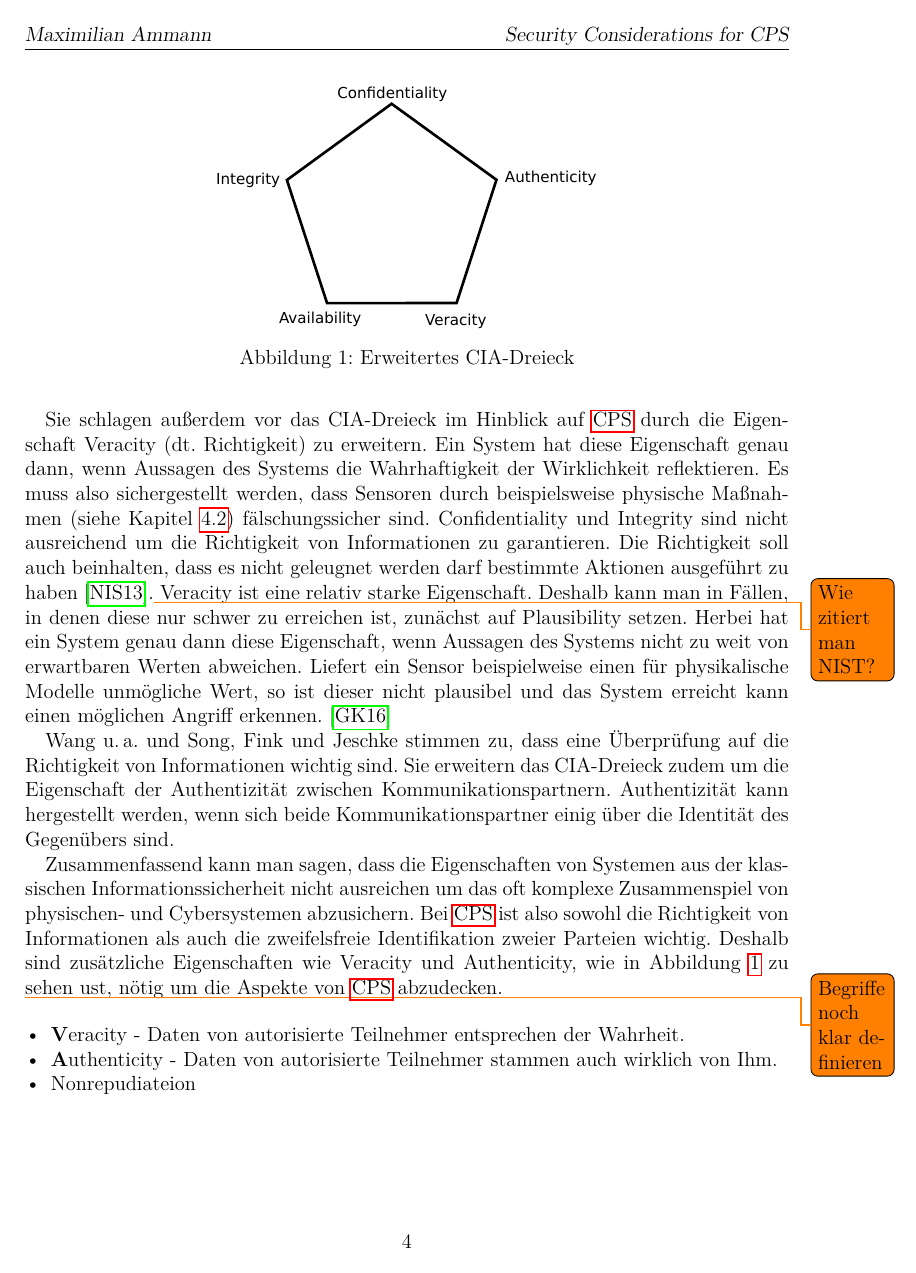
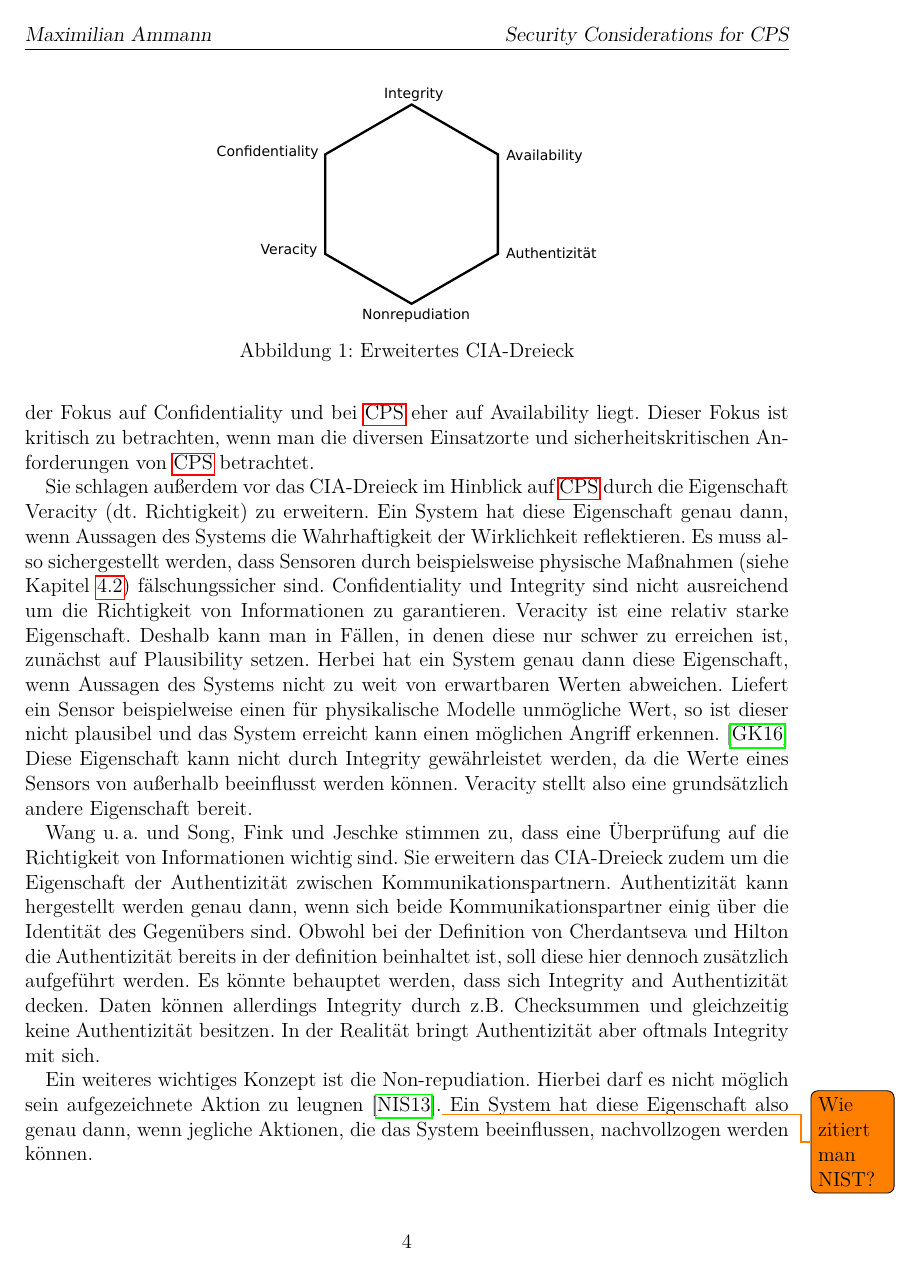
Before and after one commit to maxammann/cps-thesis, LaTeX slides (cps.tex, which reads bedeutung-von-sicherheit-in-cps.tex): page 4 of 10 before the commit and page 4 of 11 after it. Compiled offline with pdfLaTeX.

Commit message:
Refine CIA

```diff
--- a/bedeutung-von-sicherheit-in-cps.tex
+++ b/bedeutung-von-sicherheit-in-cps.tex
@@ -24,15 +24,24 @@ Sie schlagen außerdem vor das CIA-Dreieck im Hinblick auf \cps durch die Eigens
 Ein System hat diese Eigenschaft genau dann, wenn Aussagen des Systems die Wahrhaftigkeit der  Wirklichkeit reflektieren.
 Es muss also sichergestellt werden, dass Sensoren durch beispielsweise physische Maßnahmen (siehe Kapitel~\ref{subsec:physisch}) fälschungssicher sind.
 Confidentiality und Integrity sind nicht ausreichend um die Richtigkeit von Informationen zu garantieren.
-Die Richtigkeit soll auch beinhalten, dass es nicht geleugnet werden darf bestimmte Aktionen ausgeführt zu haben \cite{NIST2013}.\todo{Wie zitiert man NIST?}
 Veracity ist eine relativ starke Eigenschaft.
 Deshalb kann man in Fällen, in denen diese nur schwer zu erreichen ist, zunächst auf Plausibility setzen.
 Herbei hat ein System genau dann diese Eigenschaft, wenn Aussagen des Systems nicht zu weit von erwartbaren Werten abweichen.
 Liefert ein Sensor beispielweise einen für physikalische Modelle unmögliche Wert, so ist dieser nicht plausibel und das System erreicht kann einen möglichen Angriff erkennen. \cite{GK16}
+Diese Eigenschaft kann nicht durch Integrity gewährleistet werden, da die Werte eines Sensors von außerhalb beeinflusst werden können.
+Veracity stellt also eine grundsätzlich andere Eigenschaft bereit.
 
 \citeauthor{WYX+10} und \citeauthor{SFJ2017} stimmen zu, dass eine Überprüfung auf die Richtigkeit von Informationen wichtig sind.
 Sie erweitern das CIA-Dreieck zudem um die Eigenschaft der Authentizität zwischen Kommunikationspartnern.
-Authentizität kann hergestellt werden, wenn sich beide Kommunikationspartner einig über die Identität des Gegenübers sind.\label{def:authenticity}
+Authentizität kann hergestellt werden genau dann, wenn sich beide Kommunikationspartner einig über die Identität des Gegenübers sind.\label{def:authenticity}
+Obwohl bei der Definition von \citeauthor{Cherdantseva2013} die Authentizität bereits in der definition beinhaltet ist, soll diese hier dennoch zusätzlich aufgeführt werden.
+Es könnte behauptet werden, dass sich Integrity and Authentizität decken.
+Daten können allerdings Integrity durch z.B.\ Checksummen und gleichzeitig keine Authentizität besitzen.
+In der Realität bringt Authentizität aber oftmals Integrity mit sich.
+
+Ein weiteres wichtiges Konzept ist die Non-repudiation.
+Hierbei darf es nicht möglich sein aufgezeichnete Aktion zu leugnen \cite{NIST2013}.\todo{Wie zitiert man NIST?}
+Ein System hat diese Eigenschaft also genau dann, wenn jegliche Aktionen, die das System beeinflussen, nachvollzogen werden können. \label{def:nonrepudiation}
 
 \begin{figure}
     \centering
@@ -43,14 +52,7 @@ Authentizität kann hergestellt werden, wenn sich beide Kommunikationspartner ei
 
 Zusammenfassend kann man sagen, dass die Eigenschaften von Systemen aus der klassischen Informationssicherheit nicht ausreichen um das oft komplexe Zusammenspiel von physischen- und Cybersystemen abzusichern.
 Bei \cps ist also sowohl die Richtigkeit von Informationen als auch die zweifelsfreie Identifikation zweier Parteien wichtig.
-Deshalb sind zusätzliche Eigenschaften wie Veracity und Authenticity, wie in Abbildung~\ref{fig:triad} zu sehen ust, nötig um die Aspekte von \cps abzudecken.
-
-\todo{Begriffe noch klar definieren}
-\begin{itemize}[noitemsep,wide=0pt]
-    \item \fb{Veracity} - Daten von autorisierte Teilnehmer entsprechen der Wahrheit. % D.h. die Daten sind nicht quatsch und wurden schon vor dem absenden verändert.
-    \item \fb{Authenticity} - Daten von autorisierte Teilnehmer stammen auch wirklich von Ihm. % Authentifity ermöglicht Integrity?
-    \item Nonrepudiateion
-\end{itemize}
+Deshalb sind zusätzliche Eigenschaften wie Veracity und Authentizität, wie in Abbildung~\ref{fig:triad} zu sehen ust, nötig um die Aspekte von \cps abzudecken.
 
 % Definition (BG11)
 % computer, information, network, communication, physical security
```
Also changed, not shown: cps.tex (+1 -1 lines), szenarien.tex (+6 -6 lines), figure/triad.pdf, figure/triad.svg, bedeutung-von-sicherheit-in-cps.tex (8 more changed lines).
